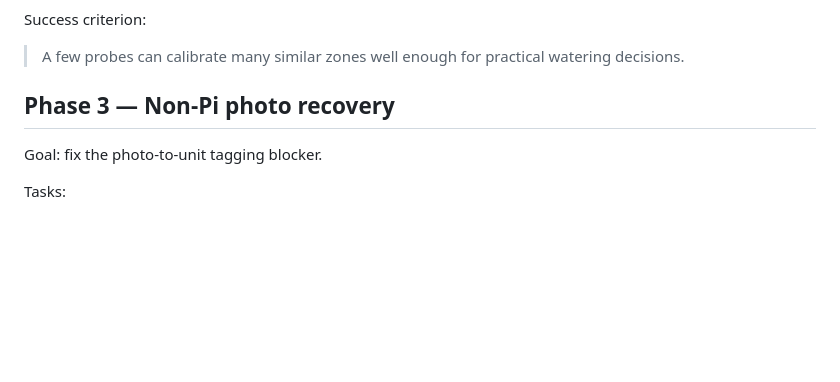
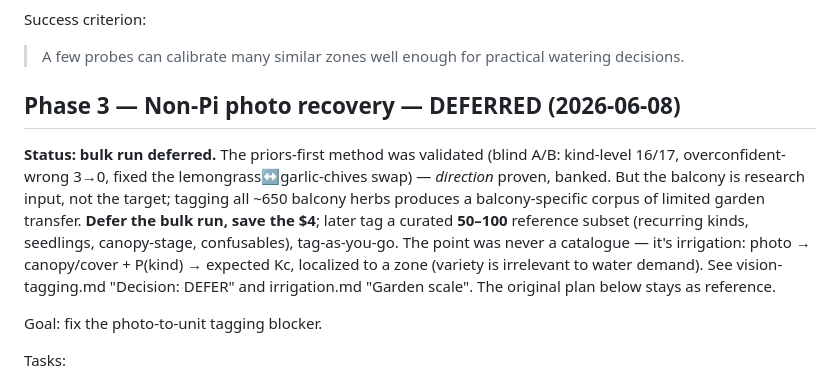
Before and after one commit to marcogallotta/plant-monitor, a Markdown page: docs/roadmap.md, the part around the change. Rendered like a GitHub page; blank space fills up the shorter version.

```diff
--- a/docs/roadmap.md
+++ b/docs/roadmap.md
@@ -185,7 +185,16 @@ Success criterion:
 
 > A few probes can calibrate many similar zones well enough for practical watering decisions.
 
-## Phase 3 — Non-Pi photo recovery
+## Phase 3 — Non-Pi photo recovery — DEFERRED (2026-06-08)
+
+**Status: bulk run deferred.** The priors-first method was validated (blind A/B: kind-level 16/17,
+overconfident-wrong 3→0, fixed the lemongrass↔garlic-chives swap) — _direction_ proven, banked. But
+the balcony is research input, not the target; tagging all ~650 balcony herbs produces a
+balcony-specific corpus of limited garden transfer. **Defer the bulk run, save the $4**; later tag a
+curated **50–100** reference subset (recurring kinds, seedlings, canopy-stage, confusables),
+tag-as-you-go. The point was never a catalogue — it's irrigation: photo → canopy/cover + P(kind) →
+expected Kc, localized to a zone (variety is irrelevant to water demand). See vision-tagging.md
+"Decision: DEFER" and irrigation.md "Garden scale". The original plan below stays as reference.
 
 Goal: fix the photo-to-unit tagging blocker.
 
```
Also changed, not shown: docs/irrigation.md (+46 -1 lines), docs/vision-tagging.md (+18 -0 lines).
